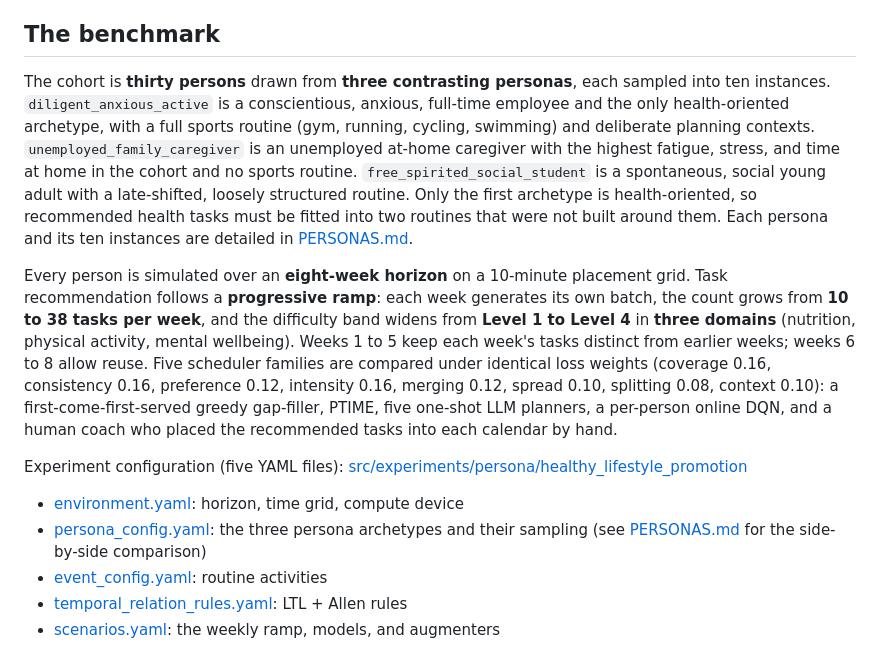
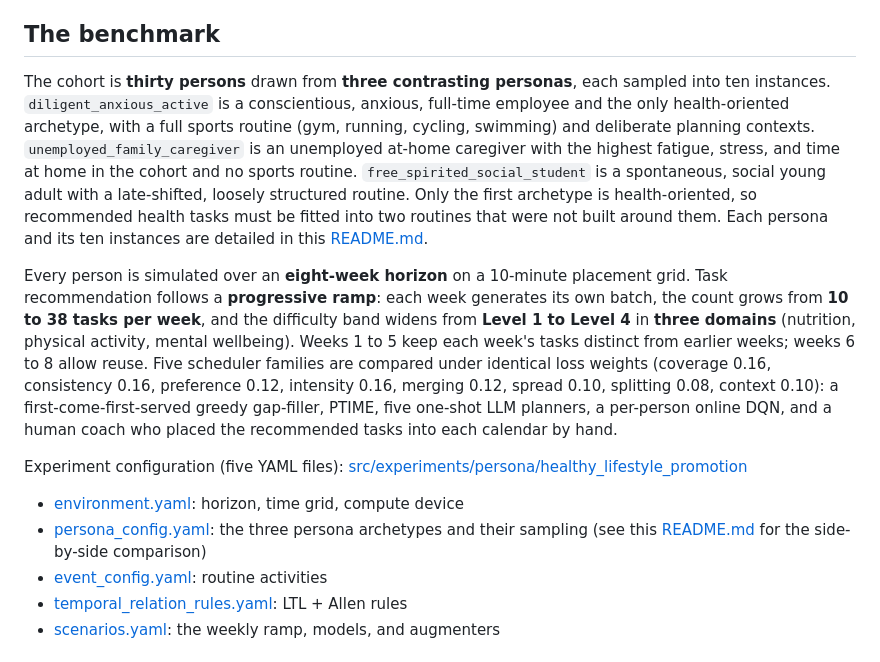
Before and after one commit to MaaniBeigy/calendar-bench, a Markdown page: docs/PHLC-2026/README.md, the part around the change. Drawn GitHub-style.

Commit message:
:lipstick: minor renaming

```diff
--- a/docs/PHLC-2026/README.md
+++ b/docs/PHLC-2026/README.md
@@ -6,14 +6,14 @@ Benchmark results for the `progressive_healthy_lifestyle_promotion` experiment,
 
 ## The benchmark
 
-The cohort is **thirty persons** drawn from **three contrasting personas**, each sampled into ten instances. `diligent_anxious_active` is a conscientious, anxious, full-time employee and the only health-oriented archetype, with a full sports routine (gym, running, cycling, swimming) and deliberate planning contexts. `unemployed_family_caregiver` is an unemployed at-home caregiver with the highest fatigue, stress, and time at home in the cohort and no sports routine. `free_spirited_social_student` is a spontaneous, social young adult with a late-shifted, loosely structured routine. Only the first archetype is health-oriented, so recommended health tasks must be fitted into two routines that were not built around them. Each persona and its ten instances are detailed in [PERSONAS.md](../../src/experiments/persona/healthy_lifestyle_promotion/PERSONAS.md).
+The cohort is **thirty persons** drawn from **three contrasting personas**, each sampled into ten instances. `diligent_anxious_active` is a conscientious, anxious, full-time employee and the only health-oriented archetype, with a full sports routine (gym, running, cycling, swimming) and deliberate planning contexts. `unemployed_family_caregiver` is an unemployed at-home caregiver with the highest fatigue, stress, and time at home in the cohort and no sports routine. `free_spirited_social_student` is a spontaneous, social young adult with a late-shifted, loosely structured routine. Only the first archetype is health-oriented, so recommended health tasks must be fitted into two routines that were not built around them. Each persona and its ten instances are detailed in this [README.md](../../src/experiments/persona/healthy_lifestyle_promotion/README.md).
 
 Every person is simulated over an **eight-week horizon** on a 10-minute placement grid. Task recommendation follows a **progressive ramp**: each week generates its own batch, the count grows from **10 to 38 tasks per week**, and the difficulty band widens from **Level 1 to Level 4** in **three domains** (nutrition, physical activity, mental wellbeing). Weeks 1 to 5 keep each week's tasks distinct from earlier weeks; weeks 6 to 8 allow reuse. Five scheduler families are compared under identical loss weights (coverage 0.16, consistency 0.16, preference 0.12, intensity 0.16, merging 0.12, spread 0.10, splitting 0.08, context 0.10): a first-come-first-served greedy gap-filler, PTIME, five one-shot LLM planners, a per-person online DQN, and a human coach who placed the recommended tasks into each calendar by hand.
 
 Experiment configuration (five YAML files): [src/experiments/persona/healthy_lifestyle_promotion](../../src/experiments/persona/healthy_lifestyle_promotion)
 
 - [environment.yaml](../../src/experiments/persona/healthy_lifestyle_promotion/environment.yaml): horizon, time grid, compute device
-- [persona_config.yaml](../../src/experiments/persona/healthy_lifestyle_promotion/persona_config.yaml): the three persona archetypes and their sampling (see [PERSONAS.md](../../src/experiments/persona/healthy_lifestyle_promotion/PERSONAS.md) for the side-by-side comparison)
+- [persona_config.yaml](../../src/experiments/persona/healthy_lifestyle_promotion/persona_config.yaml): the three persona archetypes and their sampling (see this [README.md](../../src/experiments/persona/healthy_lifestyle_promotion/README.md) for the side-by-side comparison)
 - [event_config.yaml](../../src/experiments/persona/healthy_lifestyle_promotion/event_config.yaml): routine activities
 - [temporal_relation_rules.yaml](../../src/experiments/persona/healthy_lifestyle_promotion/temporal_relation_rules.yaml): LTL + Allen rules
 - [scenarios.yaml](../../src/experiments/persona/healthy_lifestyle_promotion/scenarios.yaml): the weekly ramp, models, and augmenters
```
Also changed, not shown: 2 other files.
